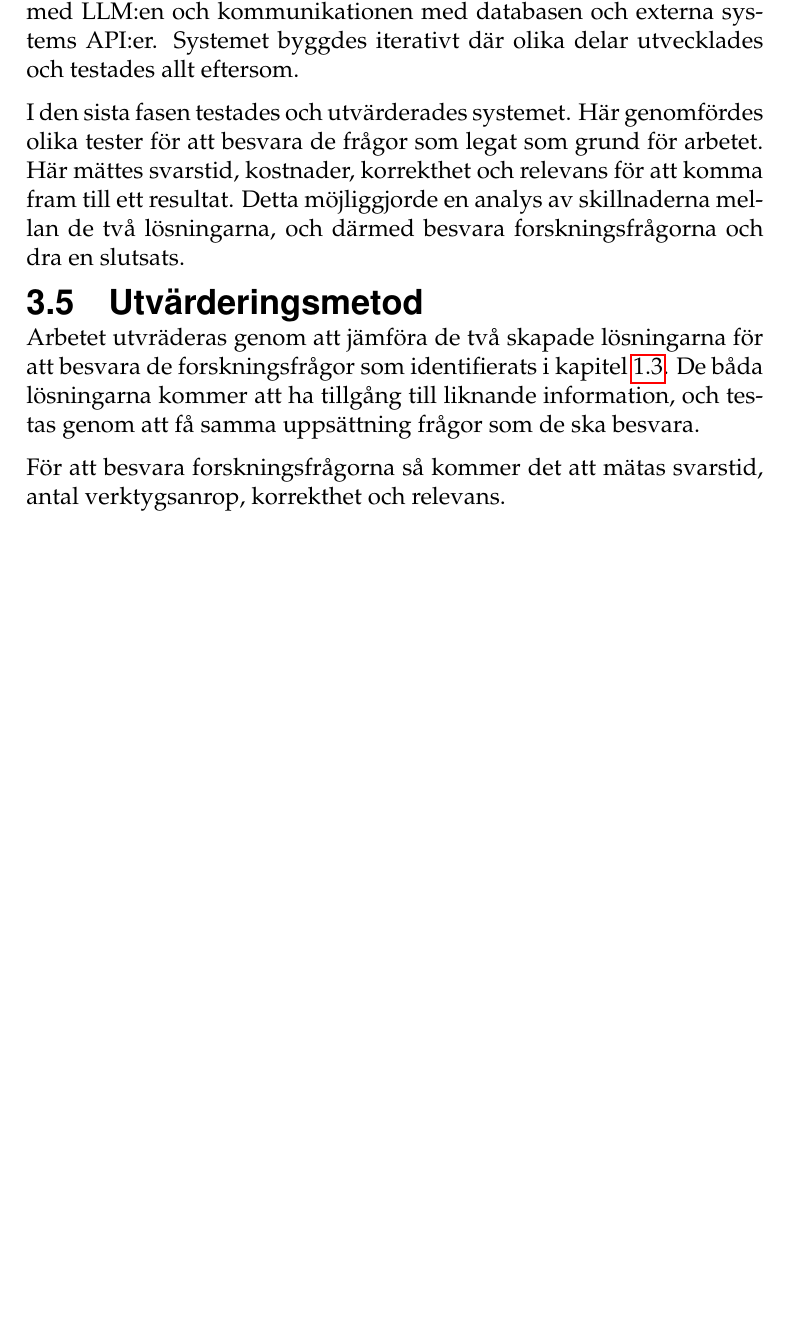
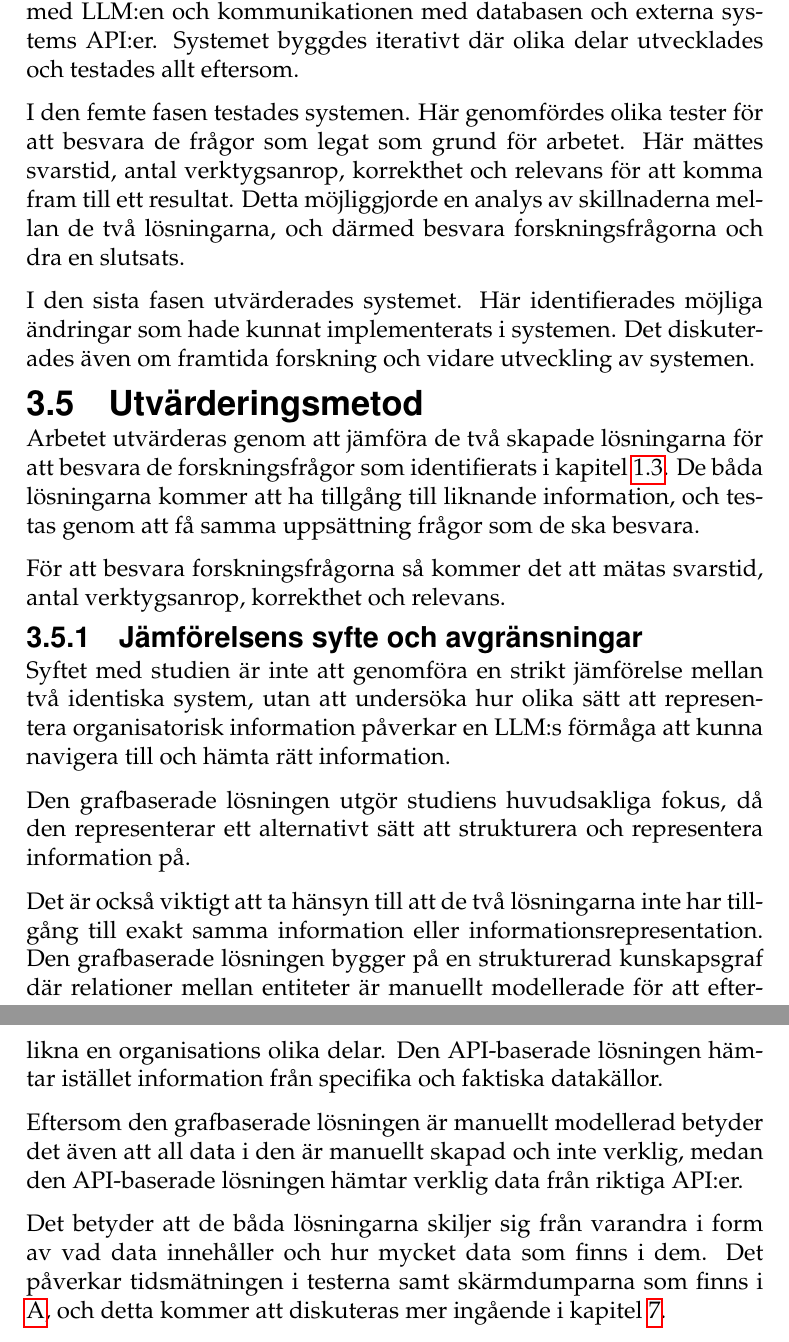
Before and after one commit to isak29/isak-bachelor-thesis, a LaTeX thesis (rapport/MiunThesisTemplate-master/thesis.tex, which reads rapport/MiunThesisTemplate-master/03-method.tex): part of page 22 of 58 before the commit and two parts of pages 22 and 23 of 59 after it, the two joined at a grey line, cut so that both start at the same text, the shorter picture padded with empty space. Compiled offline with pdfLaTeX.

Commit message:
intro and metod fix
Ändrad verifierbara målen och skrivit om jämförelsens brister i metoden.

```diff
--- a/rapport/MiunThesisTemplate-master/03-method.tex
+++ b/rapport/MiunThesisTemplate-master/03-method.tex
@@ -88,13 +88,31 @@ I den fjärde fasen utvecklades systemet enligt den design som skapats i föreg
 Här skrevs koden för MCP servern, integrationen med LLM:en och kommunikationen med databasen och externa systems API:er.
 Systemet byggdes iterativt där olika delar utvecklades och testades allt eftersom.
 
-I den sista fasen testades och utvärderades systemet. Här genomfördes olika tester för att besvara de frågor som legat som grund för arbetet.
-Här mättes svarstid, kostnader, korrekthet och relevans för att komma fram till ett resultat.
+I den femte fasen testades systemen. Här genomfördes olika tester för att besvara de frågor som legat som grund för arbetet.
+Här mättes svarstid, antal verktygsanrop, korrekthet och relevans för att komma fram till ett resultat.
  Detta möjliggjorde en analys av skillnaderna mellan de två lösningarna, och därmed besvara forskningsfrågorna och dra en slutsats.
+
+I den sista fasen utvärderades systemet. Här identifierades möjliga ändringar som hade kunnat implementerats i systemen.
+Det diskuterades även om framtida forskning och vidare utveckling av systemen.
 
 
 \subsection{Utvärderingsmetod}\label{subsec:evalmethod}
-Arbetet utvräderas genom att jämföra de två skapade lösningarna för att besvara de forskningsfrågor som identifierats i kapitel \ref{subsec:researchquestion}.
+Arbetet utvärderas genom att jämföra de två skapade lösningarna för att besvara de forskningsfrågor som identifierats i kapitel \ref{subsec:researchquestion}.
 De båda lösningarna kommer att ha tillgång till liknande information, och testas genom att få samma uppsättning frågor som de ska besvara.
 
 För att besvara forskningsfrågorna så kommer det att mätas svarstid, antal verktygsanrop, korrekthet och relevans.
+
+\subsubsection{Jämförelsens syfte och avgränsningar}
+
+Syftet med studien är inte att genomföra en strikt jämförelse mellan två identiska system, utan att undersöka hur olika sätt att representera organisatorisk information påverkar en LLM:s förmåga att kunna navigera till och hämta rätt information.
+
+Den grafbaserade lösningen utgör studiens huvudsakliga fokus, då den representerar ett alternativt sätt att strukturera och representera information på.
+
+Det är också viktigt att ta hänsyn till att de två lösningarna inte har tillgång till exakt samma information eller informationsrepresentation.
+Den grafbaserade lösningen bygger på en strukturerad kunskapsgraf där relationer mellan entiteter är manuellt modellerade för att efterlikna en organisations olika delar.
+Den API-baserade lösningen hämtar istället information från specifika och faktiska datakällor.
+
+Eftersom den grafbaserade lösningen är manuellt modellerad betyder det även att all data i den är manuellt skapad och inte verklig, medan den API-baserade lösningen hämtar verklig data från riktiga API:er.
+
+Det betyder att de båda lösningarna skiljer sig från varandra i form av vad data innehåller och hur mycket data som finns i dem.
+Det påverkar tidsmätningen i testerna samt skärmdumparna som finns i \ref{sec:appA}, och detta kommer att diskuteras mer ingående i kapitel \ref{sec:discussion}.
```
Also changed, not shown: rapport/MiunThesisTemplate-master/01-intro.tex (+6 -3 lines), rapport/READMESPRINT6_7.MD, rapport/MiunThesisTemplate-master/03-method.tex (2 more changed lines), 1 other file.
